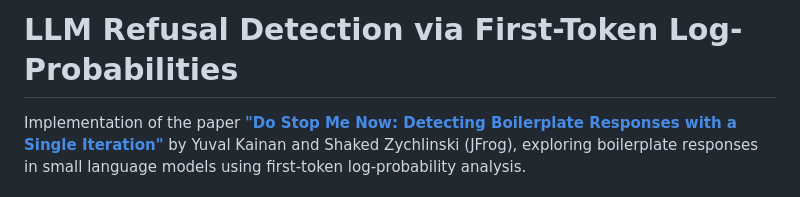
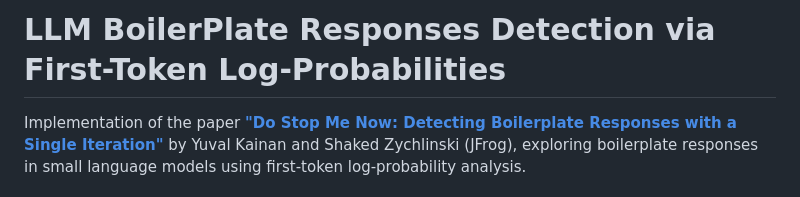
Before and after one commit to Yasserbhb/LLM-first-token-logprob-classification, a Markdown page: README.md, the part around the change. GitHub-like rendering.

Commit message:
Update project title in README.md

```diff
--- a/README.md
+++ b/README.md
@@ -1,4 +1,4 @@
-# LLM Refusal Detection via First-Token Log-Probabilities
+# LLM BoilerPlate Responses Detection via First-Token Log-Probabilities
 
 Implementation of the paper **["Do Stop Me Now: Detecting Boilerplate Responses with a Single Iteration"](https://arxiv.org/abs/2510.22679)** by Yuval Kainan and Shaked Zychlinski (JFrog), exploring boilerplate responses in small language models using first-token log-probability analysis.
 
```
